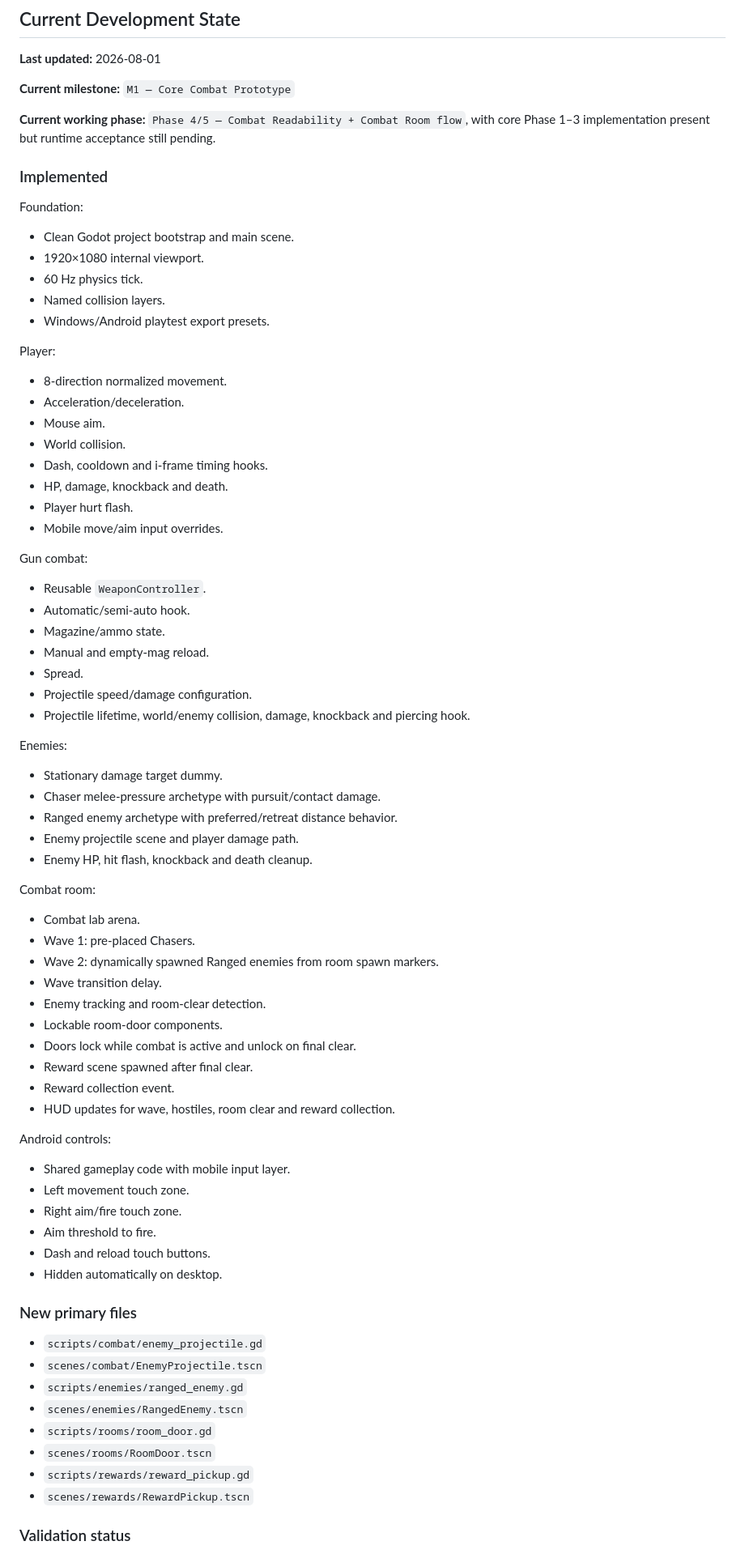
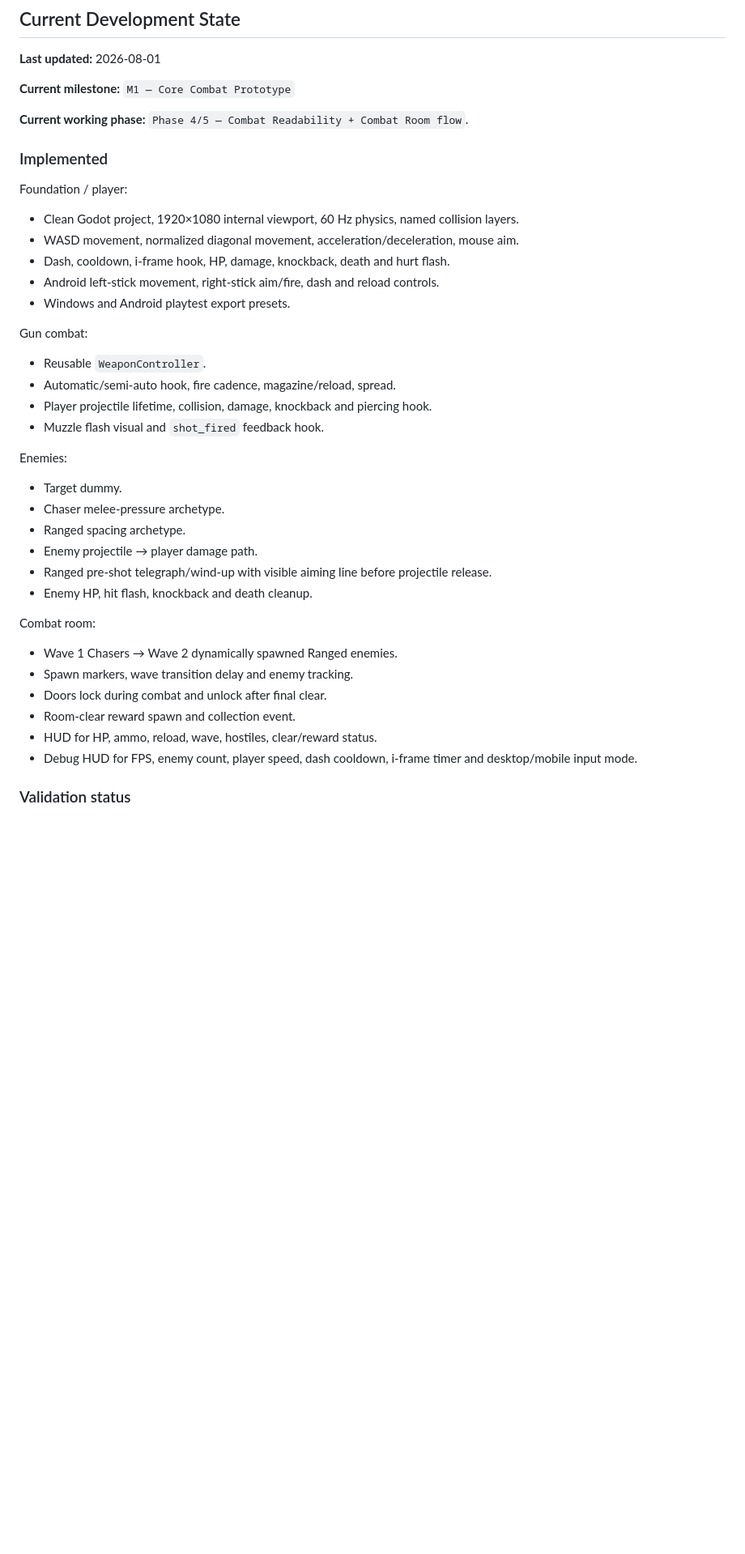
Before and after one commit to donly987647-max/Topdown-roguelite, a Markdown page: PROJECT.md, the part around one of its changes. Shown at 81% size. Rendered like a GitHub page; blank space fills up the shorter version.

```diff
--- a/PROJECT.md
+++ b/PROJECT.md
@@ -74,70 +42,36 @@ Feature freeze; zero known progression blockers/save corruption/major collision
 
 **Current milestone:** `M1 — Core Combat Prototype`
 
-**Current working phase:** `Phase 4/5 — Combat Readability + Combat Room flow`, with core Phase 1–3 implementation present but runtime acceptance still pending.
+**Current working phase:** `Phase 4/5 — Combat Readability + Combat Room flow`.
 
 ### Implemented
-Foundation:
-- Clean Godot project bootstrap and main scene.
-- 1920×1080 internal viewport.
-- 60 Hz physics tick.
-- Named collision layers.
-- Windows/Android playtest export presets.
-
-Player:
-- 8-direction normalized movement.
-- Acceleration/deceleration.
-- Mouse aim.
-- World collision.
-- Dash, cooldown and i-frame timing hooks.
-- HP, damage, knockback and death.
-- Player hurt flash.
-- Mobile move/aim input overrides.
+Foundation / player:
+- Clean Godot project, 1920×1080 internal viewport, 60 Hz physics, named collision layers.
+- WASD movement, normalized diagonal movement, acceleration/deceleration, mouse aim.
+- Dash, cooldown, i-frame hook, HP, damage, knockback, death and hurt flash.
+- Android left-stick movement, right-stick aim/fire, dash and reload controls.
+- Windows and Android playtest export presets.
 
 Gun combat:
 - Reusable `WeaponController`.
-- Automatic/semi-auto hook.
-- Magazine/ammo state.
-- Manual and empty-mag reload.
-- Spread.
-- Projectile speed/damage configuration.
-- Projectile lifetime, world/enemy collision, damage, knockback and piercing hook.
+- Automatic/semi-auto hook, fire cadence, magazine/reload, spread.
+- Player projectile lifetime, collision, damage, knockback and piercing hook.
+- Muzzle flash visual and `shot_fired` feedback hook.
 
 Enemies:
-- Stationary damage target dummy.
-- Chaser melee-pressure archetype with pursuit/contact damage.
-- Ranged enemy archetype with preferred/retreat distance behavior.
-- Enemy projectile scene and player damage path.
+- Target dummy.
+- Chaser melee-pressure archetype.
+- Ranged spacing archetype.
+- Enemy projectile → player damage path.
+- Ranged pre-shot telegraph/wind-up with visible aiming line before projectile release.
 - Enemy HP, hit flash, knockback and death cleanup.
 
 Combat room:
-- Combat lab arena.
-- Wave 1: pre-placed Chasers.
-- Wave 2: dynamically spawned Ranged enemies from room spawn markers.
-- Wave transition delay.
-- Enemy tracking and room-clear detection.
-- Lockable room-door components.
-- Doors lock while combat is active and unlock on final clear.
-- Reward scene spawned after final clear.
-- Reward collection event.
-- HUD updates for wave, hostiles, room clear and reward collection.
-
-Android controls:
-- Shared gameplay code with mobile input layer.
-- Left movement touch zone.
-- Right aim/fire touch zone.
-- Aim threshold to fire.
-- Dash and reload touch buttons.
-- Hidden automatically on desktop.
-
-### New primary files
-- `scripts/combat/enemy_projectile.gd`
-- `scenes/combat/EnemyProjectile.tscn`
-- `scripts/enemies/ranged_enemy.gd`
-- `scenes/enemies/RangedEnemy.tscn`
-- `scripts/rooms/room_door.gd`
-- `scenes/rooms/RoomDoor.tscn`
-- `scripts/rewards/reward_pickup.gd`
-- `scenes/rewards/RewardPickup.tscn`
+- Wave 1 Chasers → Wave 2 dynamically spawned Ranged enemies.
+- Spawn markers, wave transition delay and enemy tracking.
+- Doors lock during combat and unlock after final clear.
+- Room-clear reward spawn and collection event.
+- HUD for HP, ammo, reload, wave, hostiles, clear/reward status.
+- Debug HUD for FPS, enemy count, player speed, dash cooldown, i-frame timer and desktop/mobile input mode.
 
 ### Validation status
```
Also changed, not shown: other parts of PROJECT.md (+80 -129 lines).
